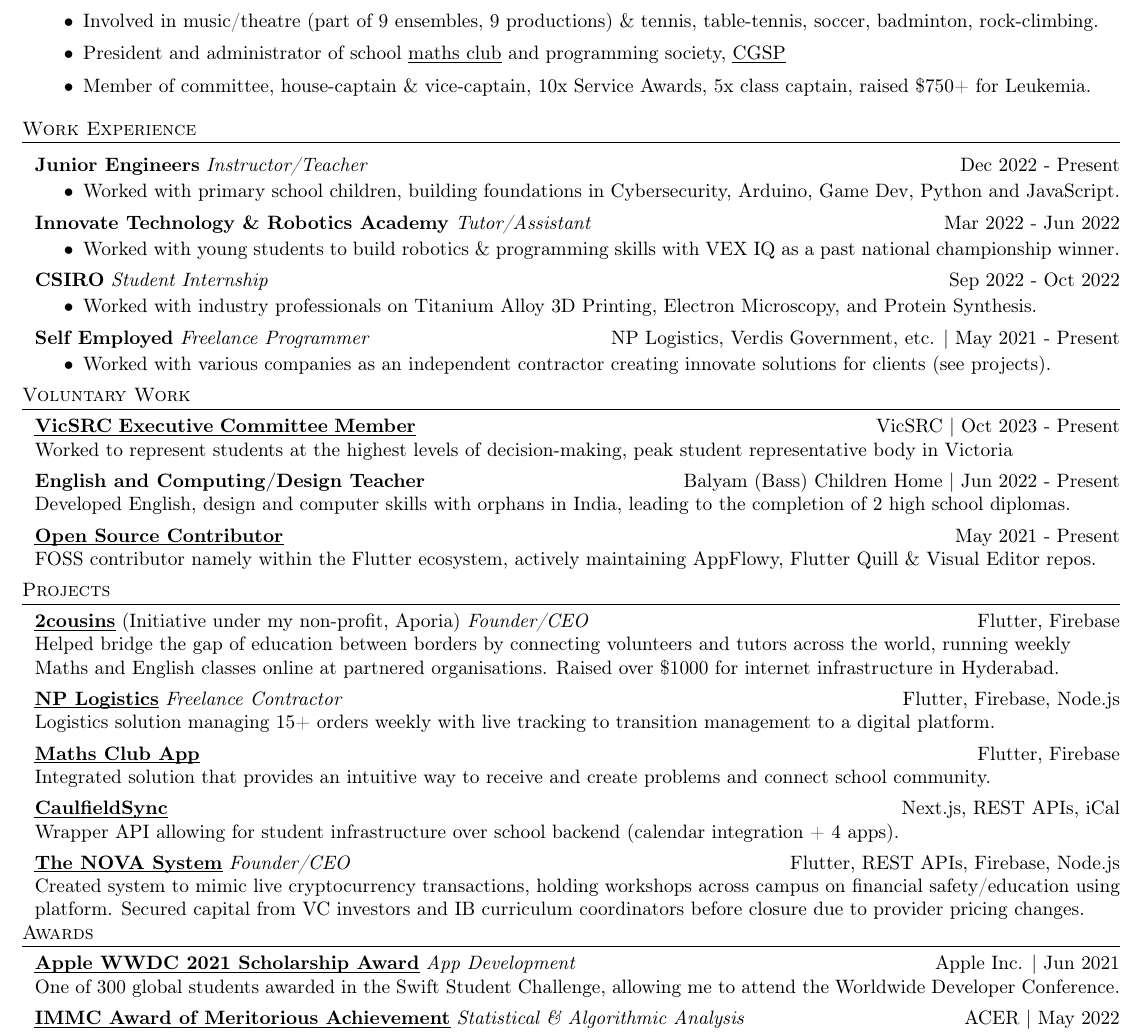
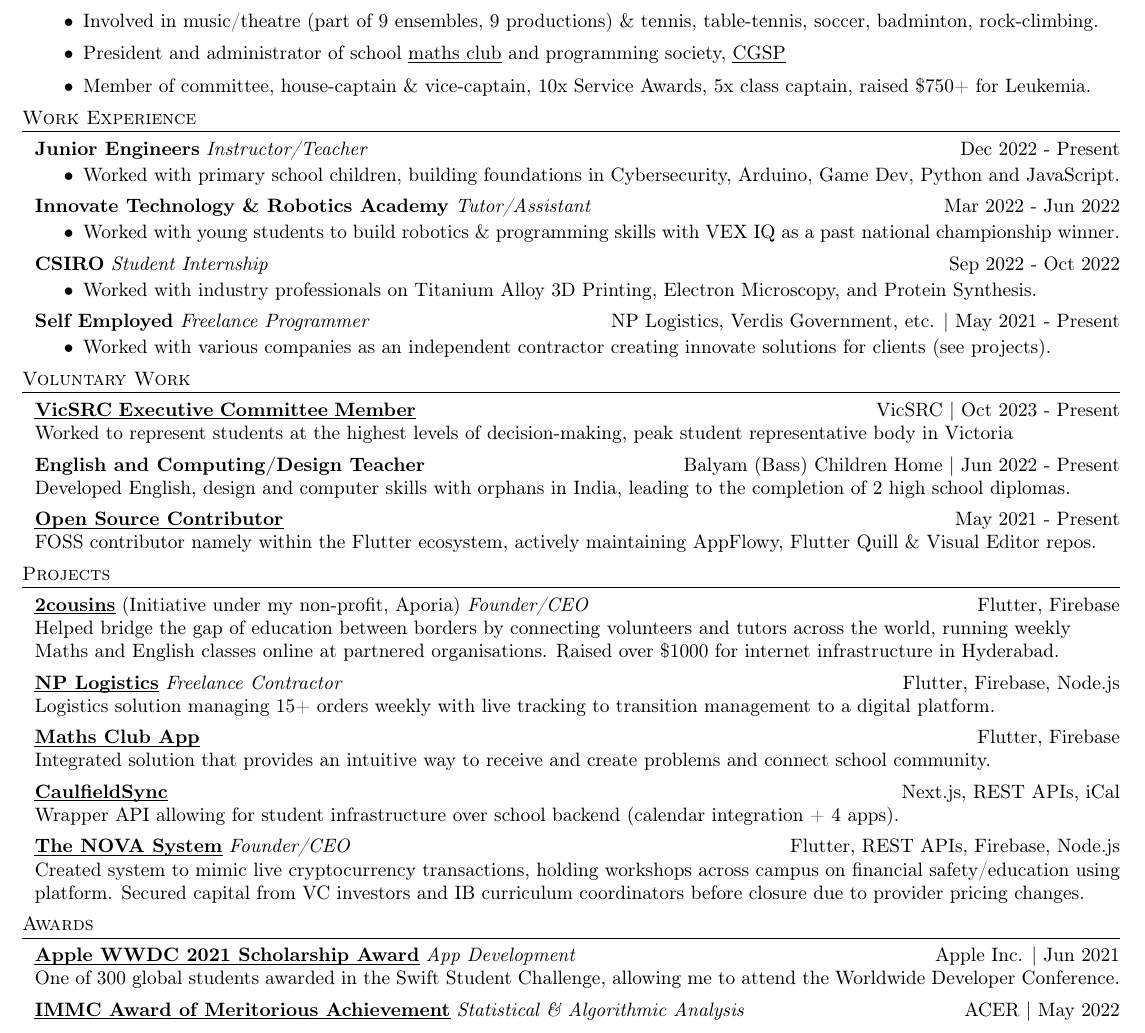
Before and after one commit to garv-shah/garv-shah.github.io, a LaTeX CV (resume.tex): part of the page, cut so that both start at the same text. Compiled offline with pdfLaTeX.

Commit message:
fix: resume spacing

```diff
--- a/resume.tex
+++ b/resume.tex
@@ -103,10 +103,10 @@
         \item President and administrator of school \href{https://cgs-math.github.io/}{\ul{maths club}} and programming society, \href{https://cgs-programming.github.io}{\ul{CGSP}}
         \item Member of committee, house-captain \& vice-captain, 10x Service Awards, 5x class captain, raised \$750+ for Leukemia.
 \end{itemize}
+\vspace{-2mm}
 
 %==== Experience ====%
 \header{Work Experience}
-\vspace{1mm}
 
 \textbf{Junior Engineers} \textit{Instructor/Teacher} \hfill Dec 2022 - Present\\
 \vspace{-3mm}
@@ -166,6 +166,7 @@ Wrapper API allowing for student infrastructure over school backend (calendar in
 \href{https://the-nova-system.github.io/}{\textbf{\ul{The NOVA System}}} \textit{Founder/CEO} {\textsl{\hfill} Flutter, REST APIs, Firebase, Node.js}\\
 Created system to mimic live cryptocurrency transactions, holding workshops across campus on financial safety/education using platform.
 Secured capital from VC investors and IB curriculum coordinators before closure due to provider pricing changes.\\
+\vspace*{1.5mm}
 
 %%==== Research ====%
 %\header{Research}
```
Also changed, not shown: resume.pdf, 1 other file.
